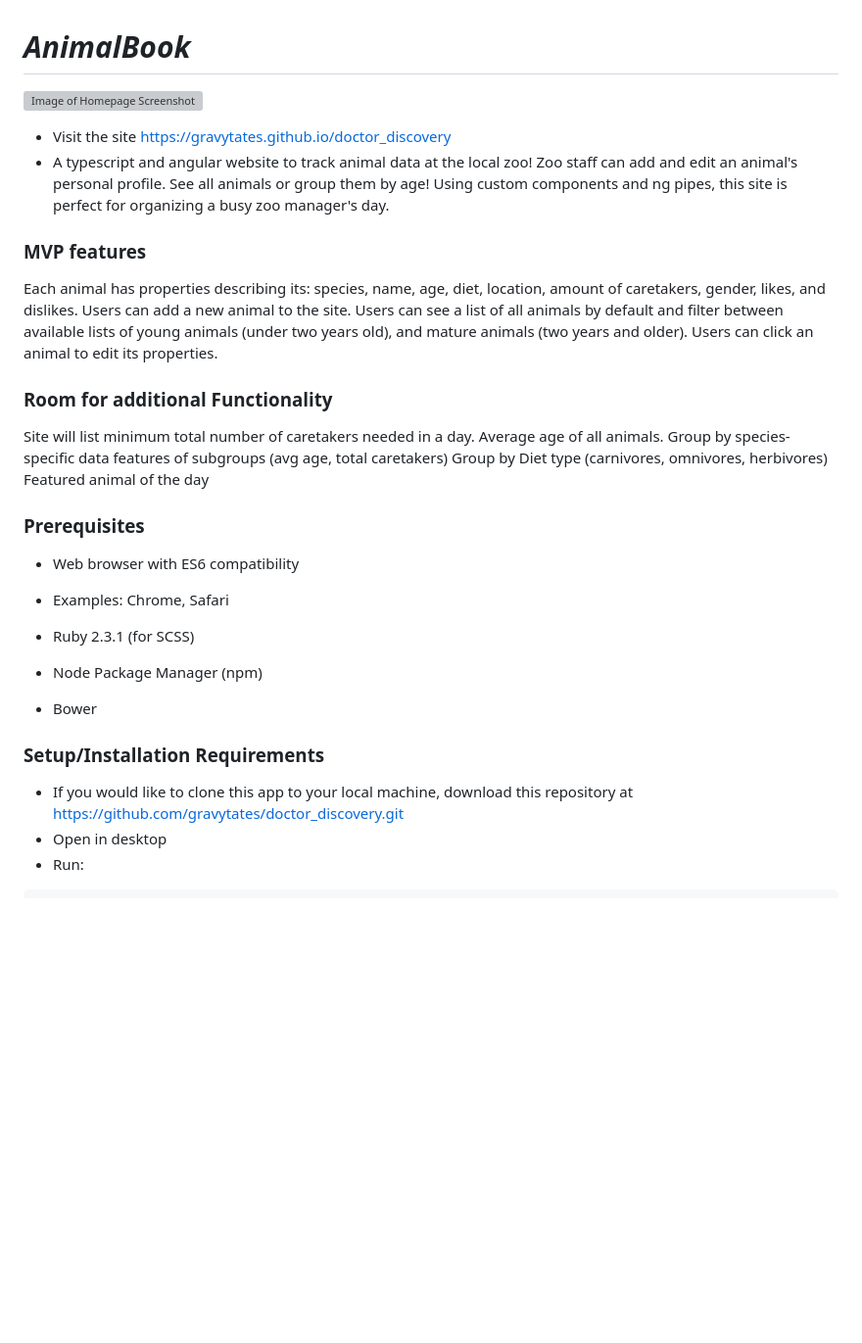
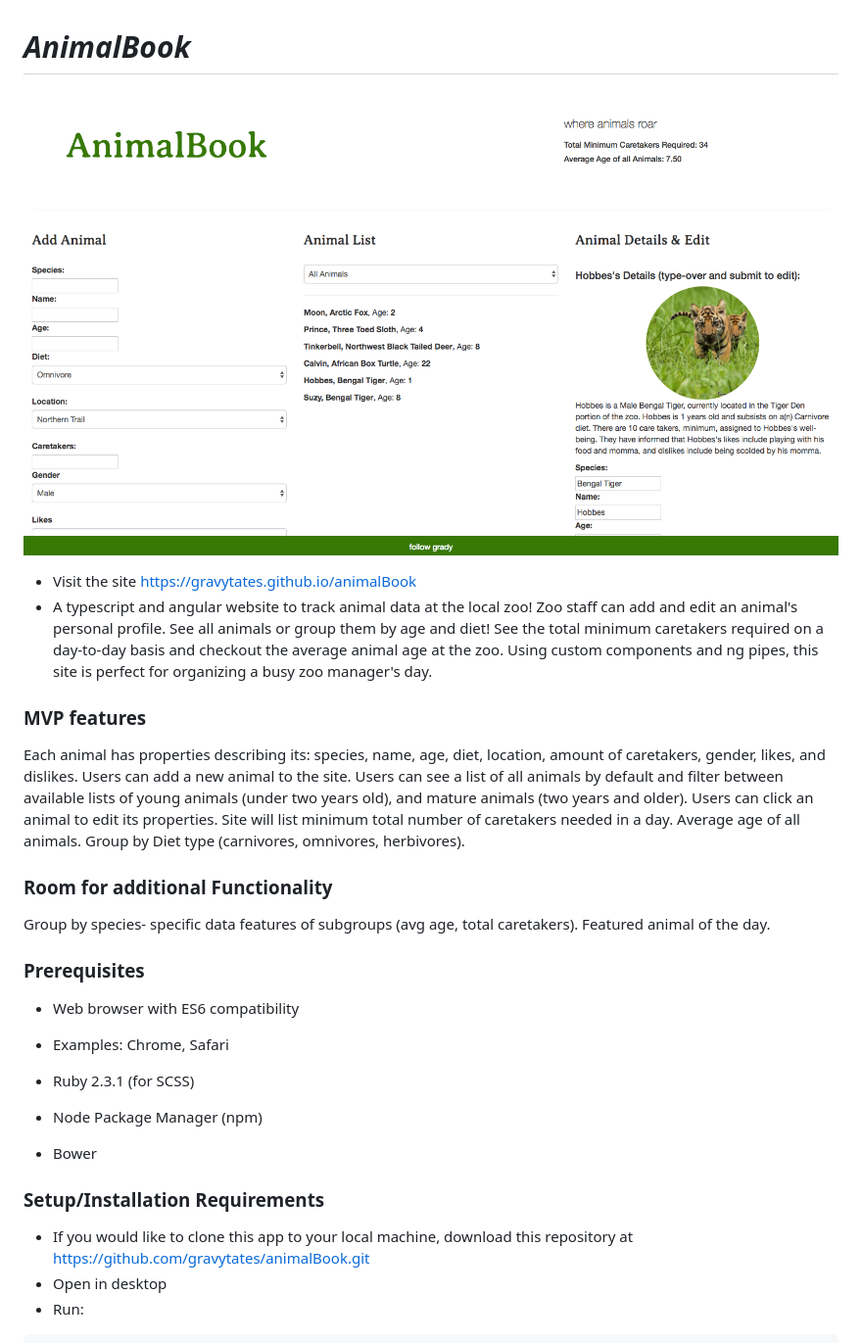
Before and after one commit to gravytates/animalBook, a Markdown page: README.md, the part around the change. Shown: that part at 98% size. GitHub-like rendering; pictures changed too: resources/images/homepage.png (added); blank space fills up the shorter version; grey boxes are pictures that could not be loaded.

Commit message:
touch up readme

````diff
--- a/README.md
+++ b/README.md
@@ -1,8 +1,8 @@
 # _AnimalBook_
-![Image of Homepage Screenshot](img/homepage.png)
+![Image of Homepage Screenshot](resources/images/homepage.png)
 
-* Visit the site https://gravytates.github.io/doctor_discovery
-* A typescript and angular website to track animal data at the local zoo! Zoo staff can add and edit an animal's personal profile. See all animals or group them by age! Using custom components and ng pipes, this site is perfect for organizing a busy zoo manager's day.
+* Visit the site https://gravytates.github.io/animalBook
+* A typescript and angular website to track animal data at the local zoo! Zoo staff can add and edit an animal's personal profile. See all animals or group them by age and diet! See the total minimum caretakers required on a day-to-day basis and checkout the average animal age at the zoo. Using custom components and ng pipes, this site is perfect for organizing a busy zoo manager's day.
 
 ### MVP features
 
@@ -10,14 +10,14 @@ Each animal has properties describing its: species, name, age, diet, location, a
 Users can add a new animal to the site.
 Users can see a list of all animals by default and filter between available lists of young animals (under two years old), and mature animals (two years and older).
 Users can click an animal to edit its properties.
+Site will list minimum total number of caretakers needed in a day.
+Average age of all animals.
+Group by Diet type (carnivores, omnivores, herbivores).
 
 ### Room for additional Functionality
 
-Site will list minimum total number of caretakers needed in a day.
-Average age of all animals.
-Group by species- specific data features of subgroups (avg age, total caretakers)
-Group by Diet type (carnivores, omnivores, herbivores)
-Featured animal of the day
+Group by species- specific data features of subgroups (avg age, total caretakers).
+Featured animal of the day.
 
 ### Prerequisites
 
@@ -30,7 +30,7 @@ Featured animal of the day
 
 ### Setup/Installation Requirements
 
-* If you would like to clone this app to your local machine, download this repository at https://github.com/gravytates/doctor_discovery.git
+* If you would like to clone this app to your local machine, download this repository at https://github.com/gravytates/animalBook.git
 * Open in desktop
 * Run:
 ```
````
Also changed, not shown: 4 other files.
